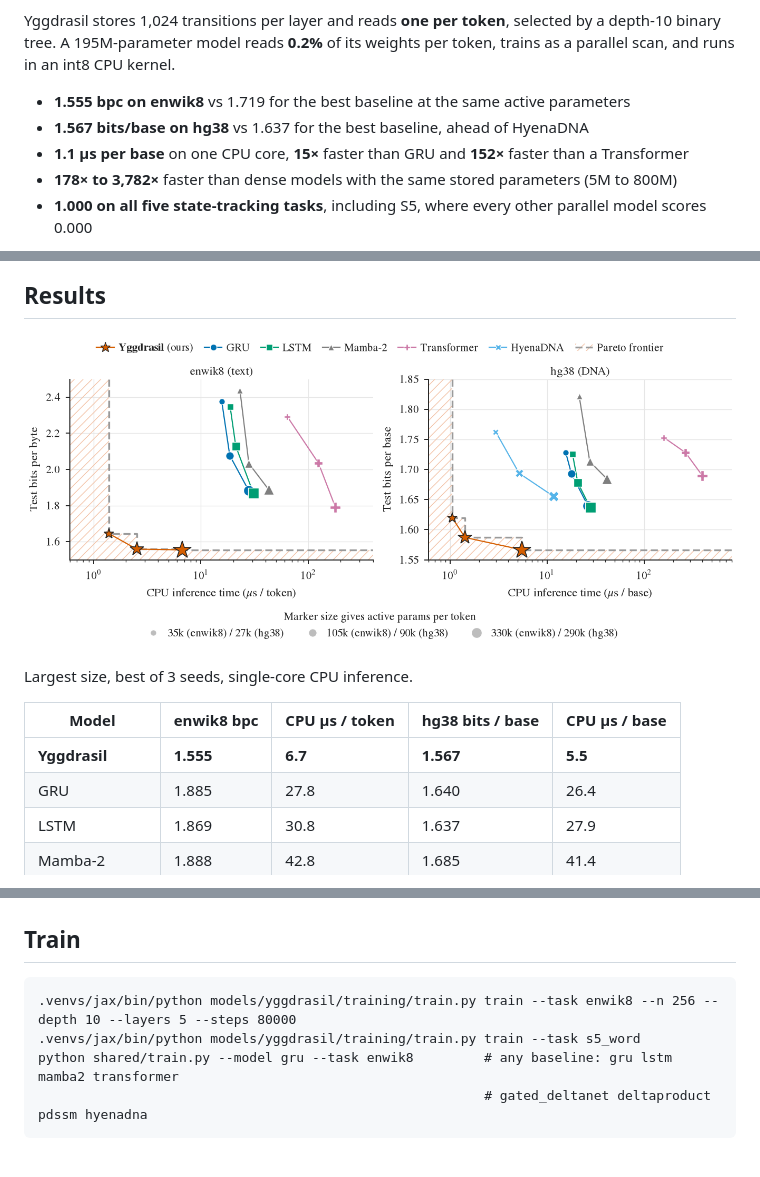
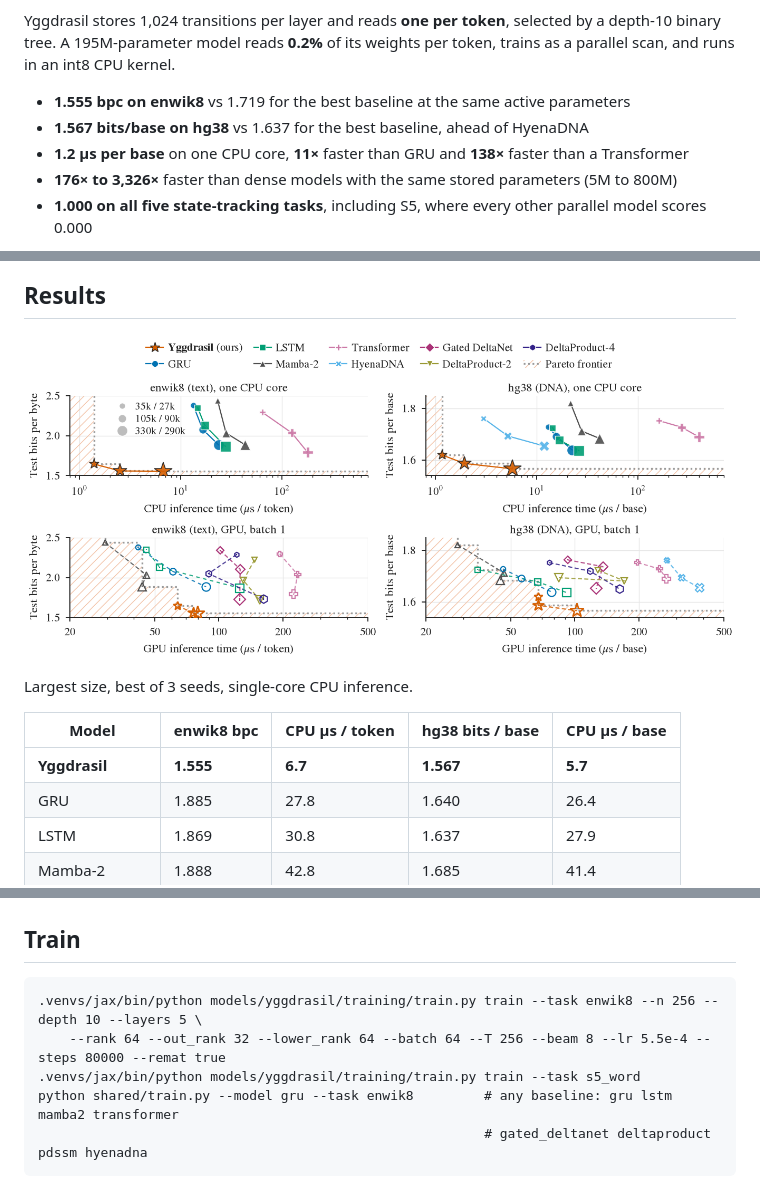
Before and after one commit to CosmoNaught/yggdrasil, a Markdown page: README.md, 3 parts joined by grey strips. GitHub-like rendering; pictures changed too: assets/pareto.png; blank space fills up the shorter version.

Commit message:
Update CPU timings, Pareto plot and train command

```diff
--- a/README.md
+++ b/README.md
@@ -8,8 +8,8 @@ CPU kernel.
 
 - **1.555 bpc on enwik8** vs 1.719 for the best baseline at the same active parameters
 - **1.567 bits/base on hg38** vs 1.637 for the best baseline, ahead of HyenaDNA
-- **1.1 µs per base** on one CPU core, **15×** faster than GRU and **152×** faster than a Transformer
-- **178× to 3,782×** faster than dense models with the same stored parameters (5M to 800M)
+- **1.2 µs per base** on one CPU core, **11×** faster than GRU and **138×** faster than a Transformer
+- **176× to 3,326×** faster than dense models with the same stored parameters (5M to 800M)
 - **1.000 on all five state-tracking tasks**, including S5, where every other parallel model scores 0.000
 
 <p align="center"><img src="assets/architecture.png" width="520"></p>
@@ -22,7 +22,7 @@ Largest size, best of 3 seeds, single-core CPU inference.
 
 | Model | enwik8 bpc | CPU µs / token | hg38 bits / base | CPU µs / base |
 |---|---|---|---|---|
-| **Yggdrasil** | **1.555** | **6.7** | **1.567** | **5.5** |
+| **Yggdrasil** | **1.555** | **6.7** | **1.567** | **5.7** |
 | GRU | 1.885 | 27.8 | 1.640 | 26.4 |
 | LSTM | 1.869 | 30.8 | 1.637 | 27.9 |
 | Mamba-2 | 1.888 | 42.8 | 1.685 | 41.4 |
@@ -52,7 +52,8 @@ State tracking, sequence accuracy at the test length.
 
 ## Train
 
-    .venvs/jax/bin/python models/yggdrasil/training/train.py train --task enwik8 --n 256 --depth 10 --layers 5 --steps 80000
+    .venvs/jax/bin/python models/yggdrasil/training/train.py train --task enwik8 --n 256 --depth 10 --layers 5 \
+        --rank 64 --out_rank 32 --lower_rank 64 --batch 64 --T 256 --beam 8 --lr 5.5e-4 --steps 80000 --remat true
     .venvs/jax/bin/python models/yggdrasil/training/train.py train --task s5_word
     python shared/train.py --model gru --task enwik8         # any baseline: gru lstm mamba2 transformer
                                                              # gated_deltanet deltaproduct pdssm hyenadna
```
